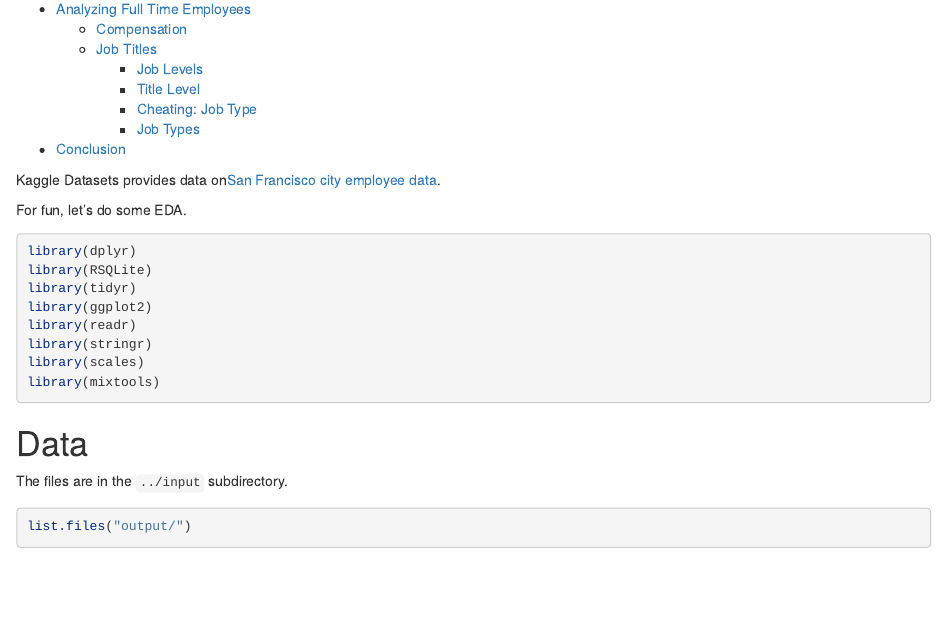
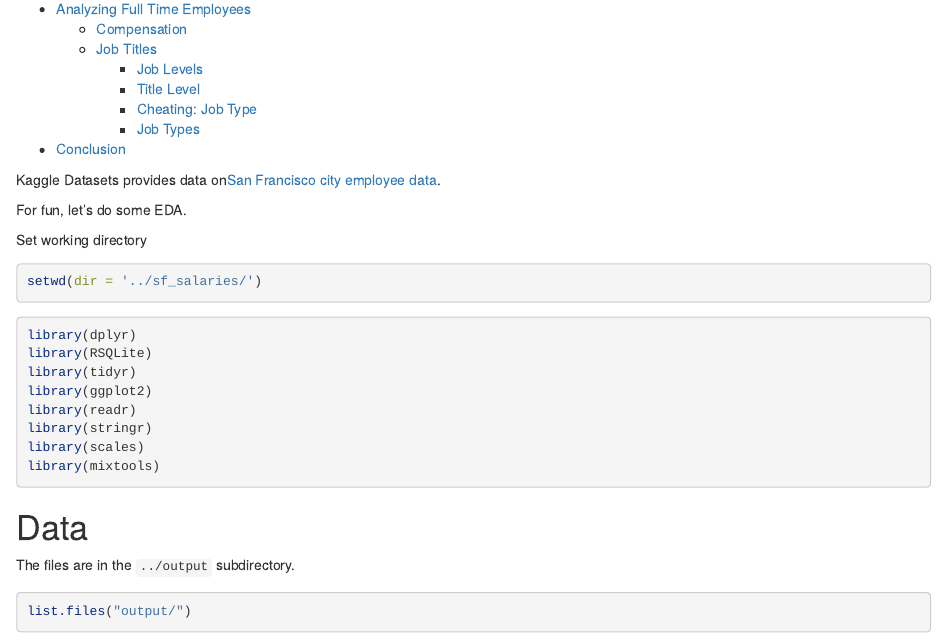
Before and after one commit to jcbain/SF_Salaries, an R Markdown document (original.Rmd): the page in a window 1100 px wide, from 220 px down. Rendered offline with R 4.5, knitr and Pandoc, with nearby package versions; some code elsewhere in the file could not run offline.

Commit message:
add a line to set working directory in both the original.Rmd and the modified.Rmd

````diff
--- a/original.Rmd
+++ b/original.Rmd
@@ -13,6 +13,12 @@ Kaggle Datasets provides data on[San Francisco city employee data](https://www.k
 
 For fun, let's do some EDA.
 
+Set working directory
+```{r}
+setwd(dir = '../sf_salaries/')
+```
+
+
 ```{r warning=F, comment=F, message=F}
 library(dplyr)
 library(RSQLite)
@@ -26,7 +32,7 @@ library(mixtools)
 
 # Data
 
-The files are in the `../input` subdirectory.
+The files are in the `../output` subdirectory.
 
 ```{r ListData}
 list.files("output/")
````
Also changed, not shown: modified.Rmd (+5 -0 lines), original.html (added), 2 other files.
